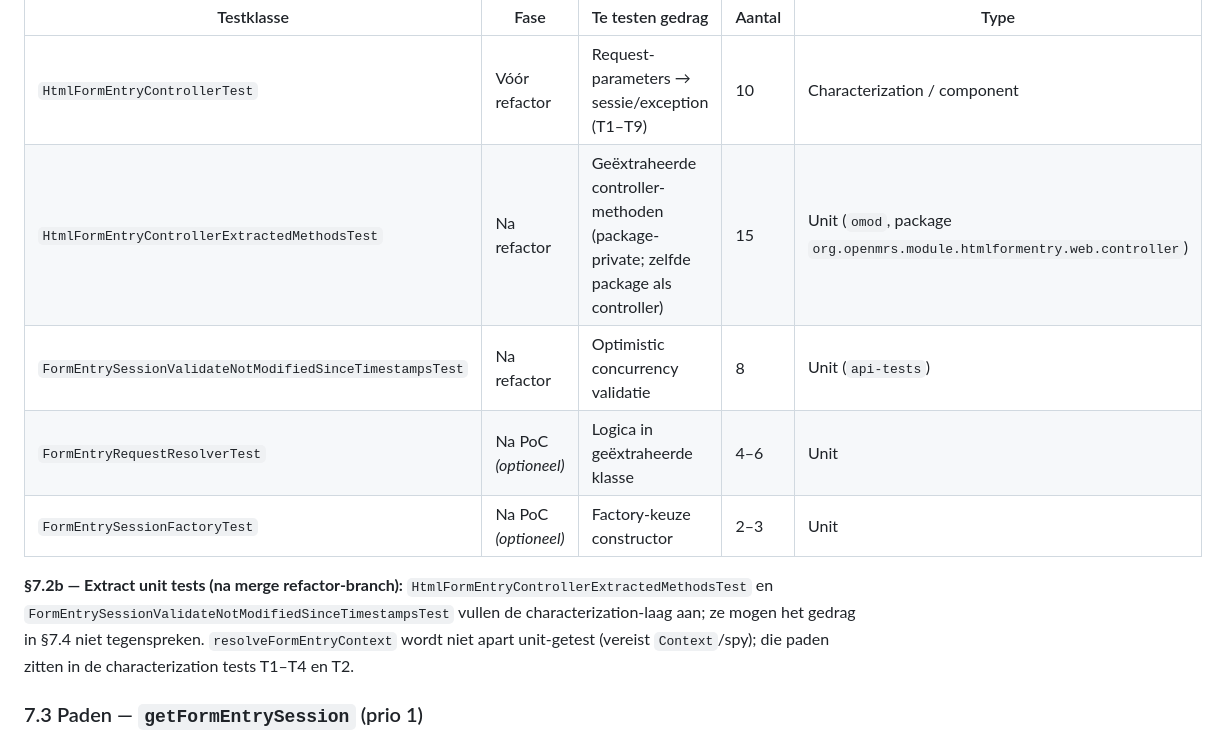
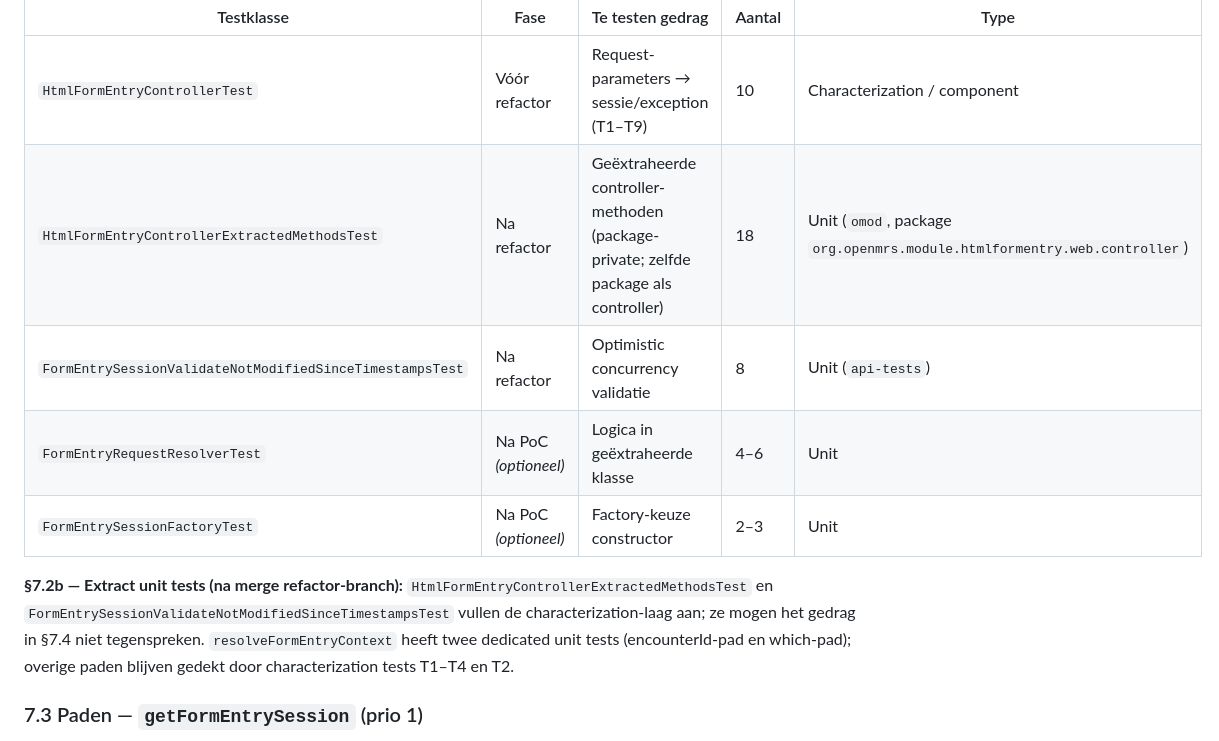
Before and after one commit to bami-flogert/openmrs-module-htmlformentry, a Markdown page: docs/03-teststrategie.md, the part around the change. Rendered like a GitHub page.

Commit message:
docs(teststrategie): sync extract test count and resolveFormEntryContext coverage
Align §7.2 with 18 ExtractedMethodsTest cases and document that
resolveFormEntryContext has dedicated unit tests alongside T1–T9.

Co-authored-by: Cursor <cursoragent@cursor.com>

```diff
--- a/docs/03-teststrategie.md
+++ b/docs/03-teststrategie.md
@@ -218,13 +218,13 @@ Module-brede failures worden **eerlijk gerapporteerd** in `[04-testresultaten-ba
 | Testklasse                                               | Fase                 | Te testen gedrag                                                                   | Aantal | Type                                                                     |
 | -------------------------------------------------------- | -------------------- | ---------------------------------------------------------------------------------- | ------ | ------------------------------------------------------------------------ |
 | `HtmlFormEntryControllerTest`                            | Vóór refactor        | Request-parameters → sessie/exception (T1–T9)                                      | 10     | Characterization / component                                             |
-| `HtmlFormEntryControllerExtractedMethodsTest`            | Na refactor          | Geëxtraheerde controller-methoden (package-private; zelfde package als controller) | 15     | Unit (`omod`, package `org.openmrs.module.htmlformentry.web.controller`) |
+| `HtmlFormEntryControllerExtractedMethodsTest`            | Na refactor          | Geëxtraheerde controller-methoden (package-private; zelfde package als controller) | 18     | Unit (`omod`, package `org.openmrs.module.htmlformentry.web.controller`) |
 | `FormEntrySessionValidateNotModifiedSinceTimestampsTest` | Na refactor          | Optimistic concurrency validatie                                                   | 8      | Unit (`api-tests`)                                                       |
 | `FormEntryRequestResolverTest`                           | Na PoC *(optioneel)* | Logica in geëxtraheerde klasse                                                     | 4–6    | Unit                                                                     |
 | `FormEntrySessionFactoryTest`                            | Na PoC *(optioneel)* | Factory-keuze constructor                                                          | 2–3    | Unit                                                                     |
 
 
-**§7.2b — Extract unit tests (na merge refactor-branch):** `HtmlFormEntryControllerExtractedMethodsTest` en `FormEntrySessionValidateNotModifiedSinceTimestampsTest` vullen de characterization-laag aan; ze mogen het gedrag in §7.4 niet tegenspreken. `resolveFormEntryContext` wordt niet apart unit-getest (vereist `Context`/spy); die paden zitten in de characterization tests T1–T4 en T2.
+**§7.2b — Extract unit tests (na merge refactor-branch):** `HtmlFormEntryControllerExtractedMethodsTest` en `FormEntrySessionValidateNotModifiedSinceTimestampsTest` vullen de characterization-laag aan; ze mogen het gedrag in §7.4 niet tegenspreken. `resolveFormEntryContext` heeft twee dedicated unit tests (encounterId-pad en which-pad); overige paden blijven gedekt door characterization tests T1–T4 en T2.
 
 ### 7.3 Paden — `getFormEntrySession` (prio 1)
 
```
